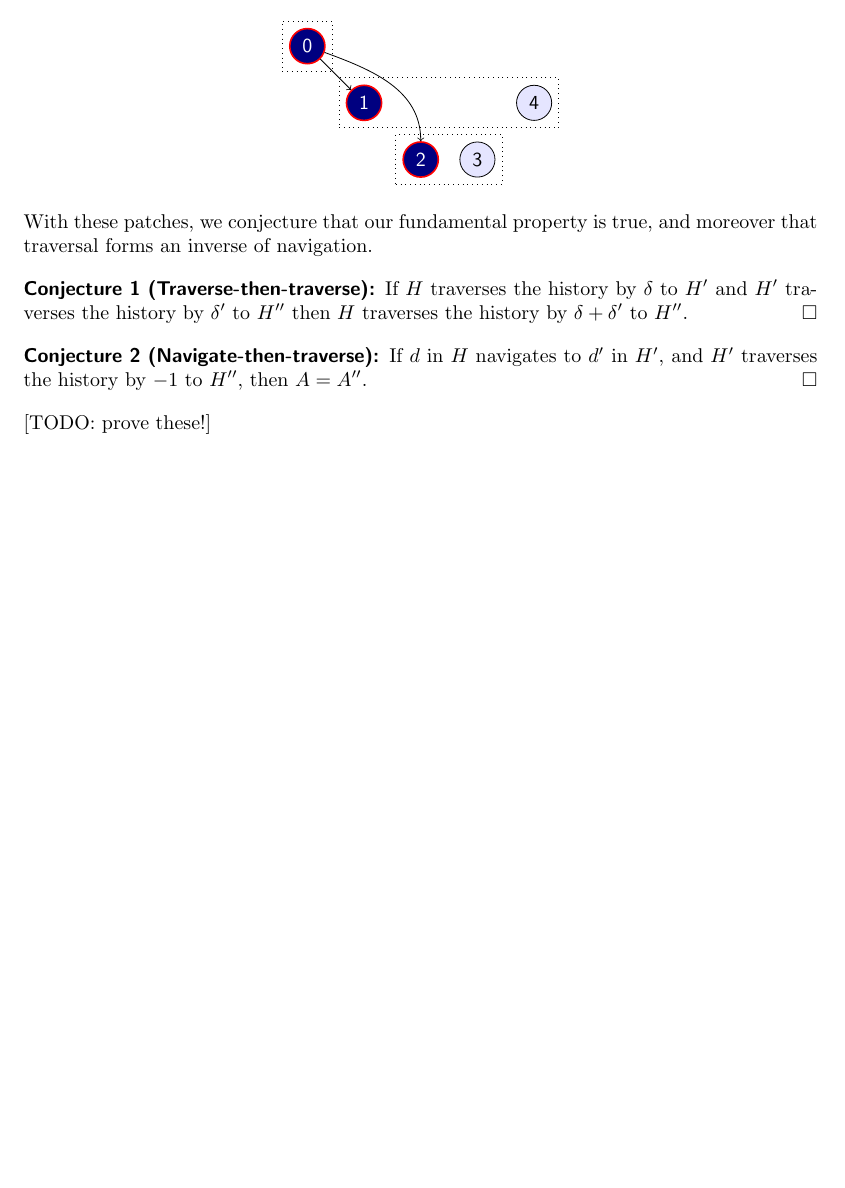
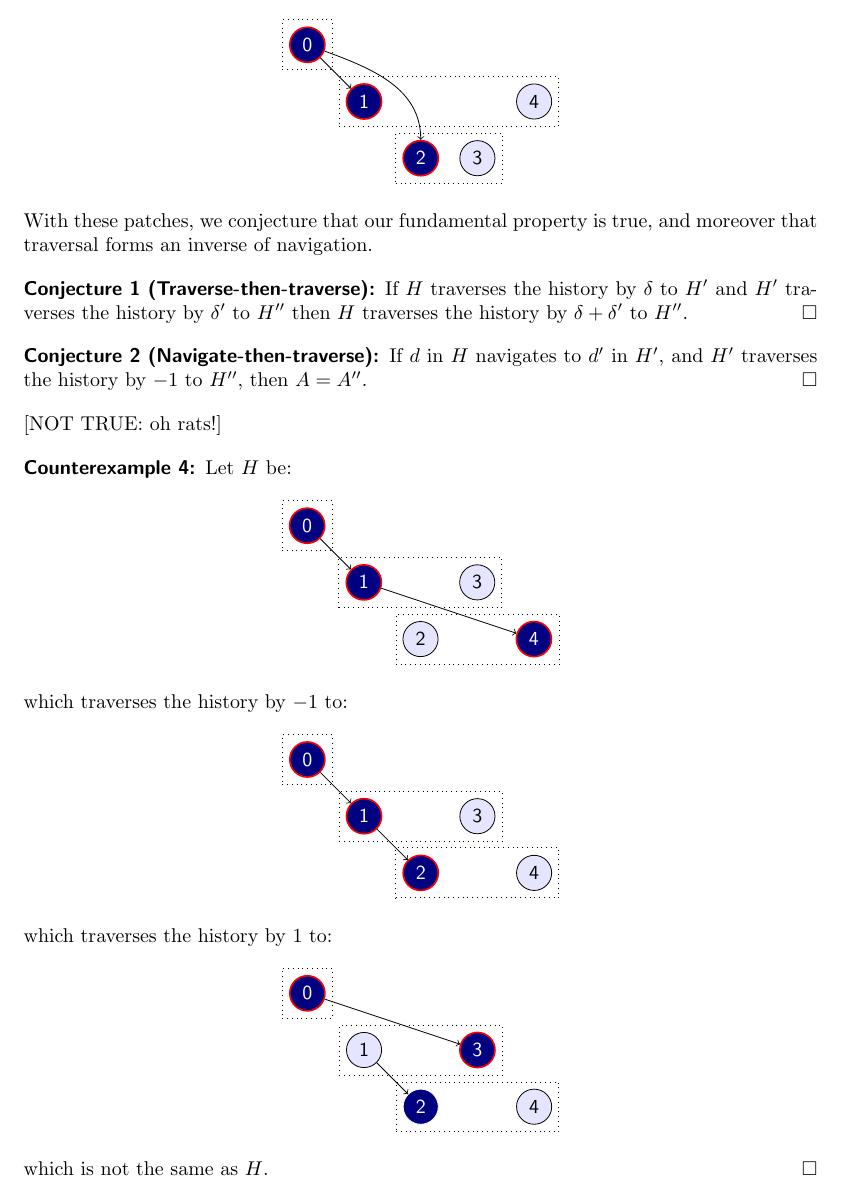
Before and after one commit to cbrewster/ServoNavigation, a LaTeX document (notes/notes.tex): part of page 11 of 13, cut so that both start at the same text, the shorter picture padded with empty space. Compiled offline with pdfLaTeX.

Commit message:
Added another counterexample.

```diff
--- a/notes/notes.tex
+++ b/notes/notes.tex
@@ -2,7 +2,7 @@
 
 \title{A model of navigation history}
 \author{Connor G. Brewster \and Alan Jeffrey}
-\date{DRAFT of 2016-06-27}
+\date{DRAFT of 2016-07-20}
 \indicia{
   \includegraphics[height=4.5ex]{images/by}
   \begin{tabular}[b]{@{}l}%
@@ -866,7 +866,51 @@ and moreover that traversal forms an inverse of navigation.
   \QED
 \end{conjecture}
 %
-[TODO: prove these!]
+[NOT TRUE: oh rats!]
+
+\begin{counterexample}
+  Let $H$ be:
+  \[\begin{tikzpicture}
+    \node[doc,active,fully](0) at (0,0){0};
+    \node[doc,active,fully](1) at (1,-1){1};
+    \node[doc](2) at (2,-2){2};
+    \node[doc](3) at (3,-1){3};
+    \node[doc,jshactive,fully](4) at (4,-2){4};
+    \node[draw,dotted,fit=(0)]{};
+    \node[draw,dotted,fit=(1)(3)]{};
+    \node[draw,dotted,fit=(2)(4)]{};
+    \draw[->](0)--(1);
+    \draw[->](1)--(4);
+  \end{tikzpicture}\]
+  which traverses the history by $-1$ to:
+  \[\begin{tikzpicture}
+    \node[doc,active,fully](0) at (0,0){0};
+    \node[doc,active,fully](1) at (1,-1){1};
+    \node[doc,jshactive,fully](2) at (2,-2){2};
+    \node[doc](3) at (3,-1){3};
+    \node[doc ](4) at (4,-2){4};
+    \node[draw,dotted,fit=(0)]{};
+    \node[draw,dotted,fit=(1)(3)]{};
+    \node[draw,dotted,fit=(2)(4)]{};
+    \draw[->](0)--(1);
+    \draw[->](1)--(2);
+  \end{tikzpicture}\]
+  which traverses the history by $1$ to:
+  \[\begin{tikzpicture}
+    \node[doc,active,fully](0) at (0,0){0};
+    \node[doc](1) at (1,-1){1};
+    \node[doc,active](2) at (2,-2){2};
+    \node[doc,jshactive,fully](3) at (3,-1){3};
+    \node[doc](4) at (4,-2){4};
+    \node[draw,dotted,fit=(0)]{};
+    \node[draw,dotted,fit=(1)(3)]{};
+    \node[draw,dotted,fit=(2)(4)]{};
+    \draw[->](0)--(3);
+    \draw[->](1)--(2);
+  \end{tikzpicture}\]
+  which is not the same as $H$.
+  \QED
+\end{counterexample}
 
 %% \begin{counterexample}
 %%   \[\begin{tikzpicture}
```
Also changed, not shown: notes/notes.pdf.
